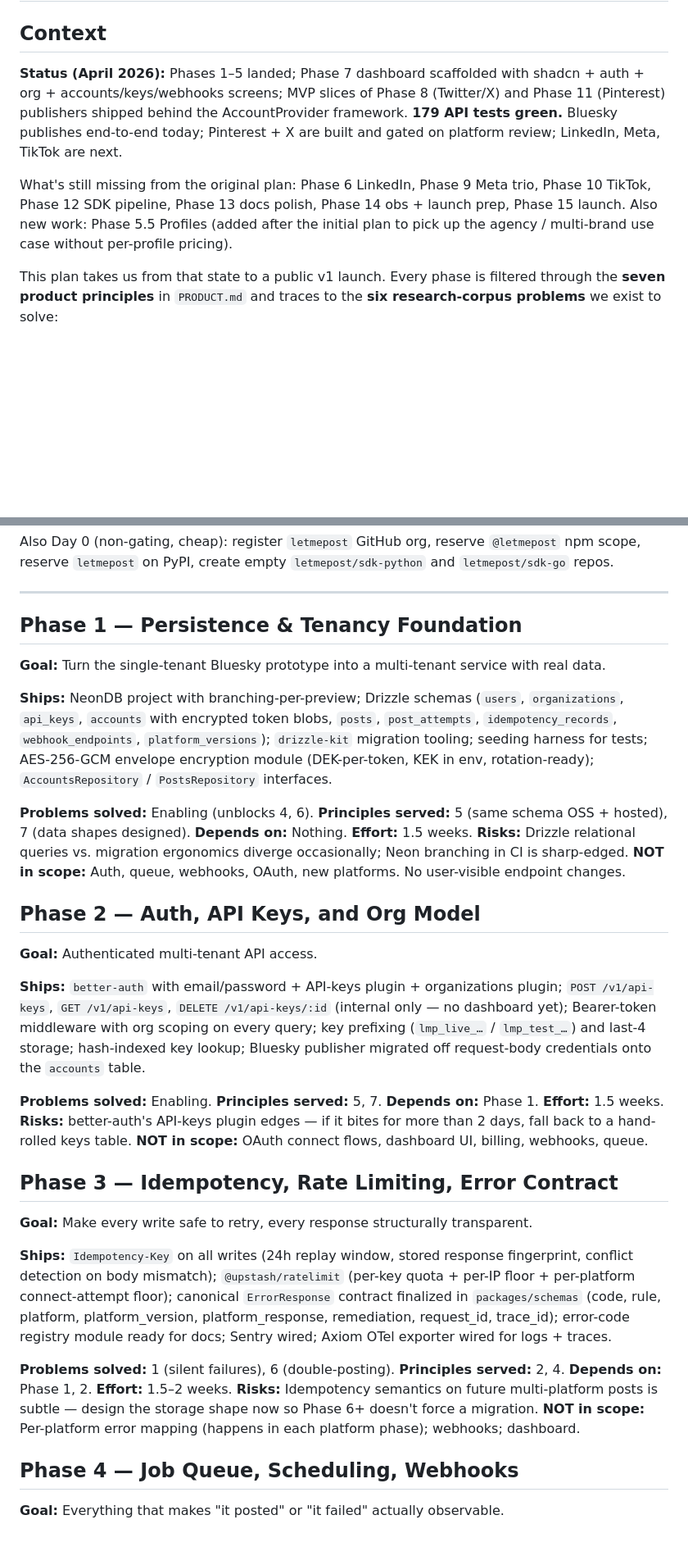
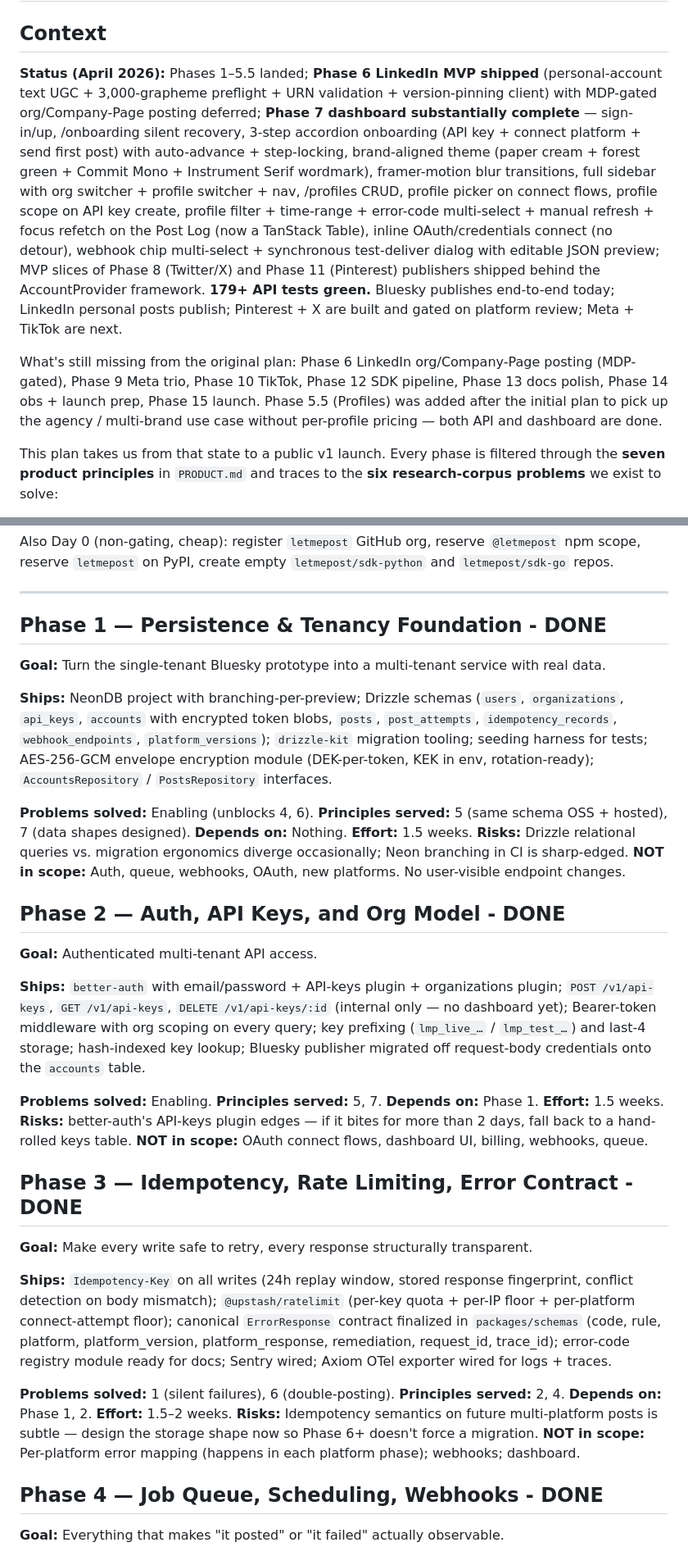
Before and after one commit to Verkan39/letmepost.dev, a Markdown page: plan.md, 2 parts joined by grey strips. Shown at 82% size. Drawn GitHub-style; blank space fills up the shorter version.

```diff
--- a/plan.md
+++ b/plan.md
@@ -2,9 +2,9 @@
 
 ## Context
 
-**Status (April 2026):** Phases 1–5 landed; Phase 7 dashboard scaffolded with shadcn + auth + org + accounts/keys/webhooks screens; MVP slices of Phase 8 (Twitter/X) and Phase 11 (Pinterest) publishers shipped behind the AccountProvider framework. **179 API tests green.** Bluesky publishes end-to-end today; Pinterest + X are built and gated on platform review; LinkedIn, Meta, TikTok are next.
+**Status (April 2026):** Phases 1–5.5 landed; **Phase 6 LinkedIn MVP shipped** (personal-account text UGC + 3,000-grapheme preflight + URN validation + version-pinning client) with MDP-gated org/Company-Page posting deferred; **Phase 7 dashboard substantially complete** — sign-in/up, /onboarding silent recovery, 3-step accordion onboarding (API key + connect platform + send first post) with auto-advance + step-locking, brand-aligned theme (paper cream + forest green + Commit Mono + Instrument Serif wordmark), framer-motion blur transitions, full sidebar with org switcher + profile switcher + nav, /profiles CRUD, profile picker on connect flows, profile scope on API key create, profile filter + time-range + error-code multi-select + manual refresh + focus refetch on the Post Log (now a TanStack Table), inline OAuth/credentials connect (no detour), webhook chip multi-select + synchronous test-deliver dialog with editable JSON preview; MVP slices of Phase 8 (Twitter/X) and Phase 11 (Pinterest) publishers shipped behind the AccountProvider framework. **179+ API tests green.** Bluesky publishes end-to-end today; LinkedIn personal posts publish; Pinterest + X are built and gated on platform review; Meta + TikTok are next.
 
-What's still missing from the original plan: Phase 6 LinkedIn, Phase 9 Meta trio, Phase 10 TikTok, Phase 12 SDK pipeline, Phase 13 docs polish, Phase 14 obs + launch prep, Phase 15 launch. Also new work: Phase 5.5 Profiles (added after the initial plan to pick up the agency / multi-brand use case without per-profile pricing).
+What's still missing from the original plan: Phase 6 LinkedIn org/Company-Page posting (MDP-gated), Phase 9 Meta trio, Phase 10 TikTok, Phase 12 SDK pipeline, Phase 13 docs polish, Phase 14 obs + launch prep, Phase 15 launch. Phase 5.5 (Profiles) was added after the initial plan to pick up the agency / multi-brand use case without per-profile pricing — both API and dashboard are done.
 
 This plan takes us from that state to a public v1 launch. Every phase is filtered through the **seven product principles** in `PRODUCT.md` and traces to the **six research-corpus problems** we exist to solve:
 
@@ -37,7 +37,7 @@ Also Day 0 (non-gating, cheap): register `letmepost` GitHub org, reserve `@letme
 
 ---
 
-## Phase 1 — Persistence & Tenancy Foundation
+## Phase 1 — Persistence & Tenancy Foundation - DONE
 
 **Goal:** Turn the single-tenant Bluesky prototype into a multi-tenant service with real data.
 
@@ -50,7 +50,7 @@ Also Day 0 (non-gating, cheap): register `letmepost` GitHub org, reserve `@letme
 **Risks:** Drizzle relational queries vs. migration ergonomics diverge occasionally; Neon branching in CI is sharp-edged.
 **NOT in scope:** Auth, queue, webhooks, OAuth, new platforms. No user-visible endpoint changes.
 
-## Phase 2 — Auth, API Keys, and Org Model
+## Phase 2 — Auth, API Keys, and Org Model - DONE
 
 **Goal:** Authenticated multi-tenant API access.
 
@@ -63,7 +63,7 @@ Also Day 0 (non-gating, cheap): register `letmepost` GitHub org, reserve `@letme
 **Risks:** better-auth's API-keys plugin edges — if it bites for more than 2 days, fall back to a hand-rolled keys table.
 **NOT in scope:** OAuth connect flows, dashboard UI, billing, webhooks, queue.
 
-## Phase 3 — Idempotency, Rate Limiting, Error Contract
+## Phase 3 — Idempotency, Rate Limiting, Error Contract - DONE
 
 **Goal:** Make every write safe to retry, every response structurally transparent.
 
@@ -76,7 +76,7 @@ Also Day 0 (non-gating, cheap): register `letmepost` GitHub org, reserve `@letme
 **Risks:** Idempotency semantics on future multi-platform posts is subtle — design the storage shape now so Phase 6+ doesn't force a migration.
 **NOT in scope:** Per-platform error mapping (happens in each platform phase); webhooks; dashboard.
 
-## Phase 4 — Job Queue, Scheduling, Webhooks
+## Phase 4 — Job Queue, Scheduling, Webhooks - DONE
 
 **Goal:** Everything that makes "it posted" or "it failed" actually observable.
 
```
Also changed, not shown: other parts of plan.md (+22 -18 lines).
